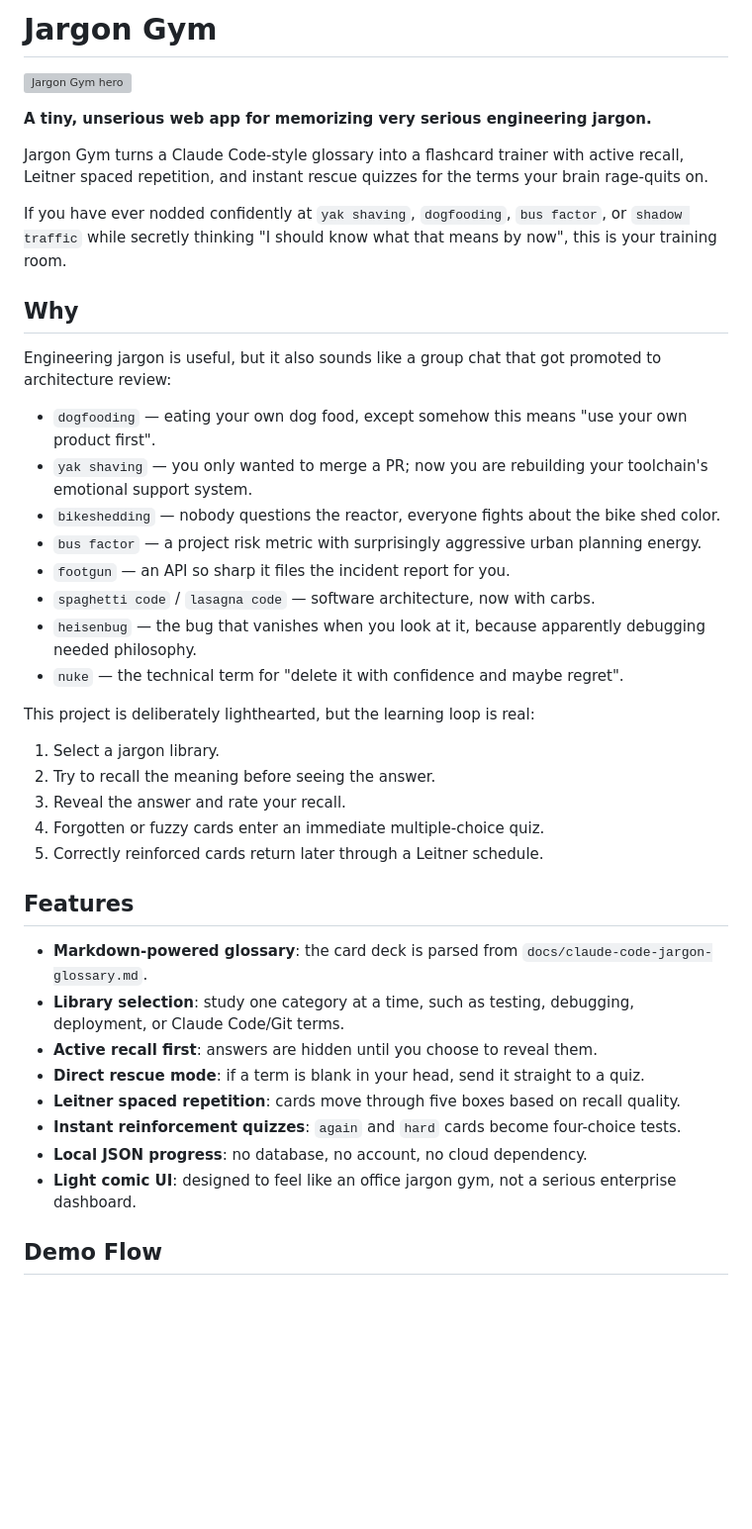
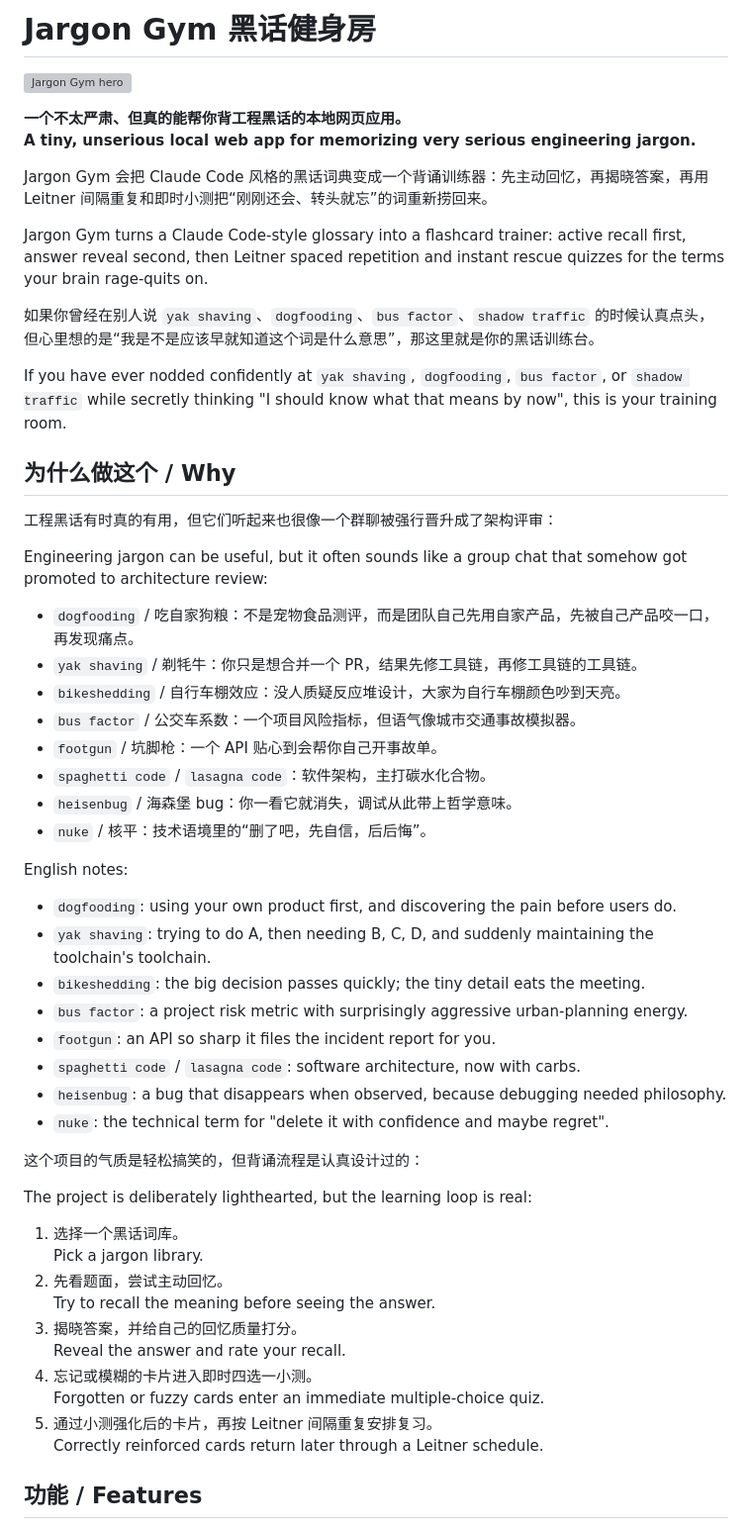
Before and after one commit to cassiusoat/JargonGym, a Markdown page: README.md, the part around one of its changes. Shown at 99% size. Rendered like a GitHub page; blank space fills up the shorter version; grey boxes are pictures that could not be loaded.

Commit message:
docs: add bilingual README copy

```diff
--- a/README.md
+++ b/README.md
@@ -1,43 +1,58 @@
-# Jargon Gym
+# Jargon Gym 黑话健身房
 
 ![Jargon Gym hero](docs/assets/readme-hero.svg)
 
-**A tiny, unserious web app for memorizing very serious engineering jargon.**
+**一个不太严肃、但真的能帮你背工程黑话的本地网页应用。**
+**A tiny, unserious local web app for memorizing very serious engineering jargon.**
 
-Jargon Gym turns a Claude Code-style glossary into a flashcard trainer with active recall, Leitner spaced repetition, and instant rescue quizzes for the terms your brain rage-quits on.
+Jargon Gym 会把 Claude Code 风格的黑话词典变成一个背诵训练器：先主动回忆，再揭晓答案，再用 Leitner 间隔重复和即时小测把“刚刚还会、转头就忘”的词重新捞回来。
+
+Jargon Gym turns a Claude Code-style glossary into a flashcard trainer: active recall first, answer reveal second, then Leitner spaced repetition and instant rescue quizzes for the terms your brain rage-quits on.
+
+如果你曾经在别人说 `yak shaving`、`dogfooding`、`bus factor`、`shadow traffic` 的时候认真点头，但心里想的是“我是不是应该早就知道这个词是什么意思”，那这里就是你的黑话训练台。
 
 If you have ever nodded confidently at `yak shaving`, `dogfooding`, `bus factor`, or `shadow traffic` while secretly thinking "I should know what that means by now", this is your training room.
 
-## Why
+## 为什么做这个 / Why
 
-Engineering jargon is useful, but it also sounds like a group chat that got promoted to architecture review:
+工程黑话有时真的有用，但它们听起来也很像一个群聊被强行晋升成了架构评审：
 
-- `dogfooding` — eating your own dog food, except somehow this means "use your own product first".
-- `yak shaving` — you only wanted to merge a PR; now you are rebuilding your toolchain's emotional support system.
-- `bikeshedding` — nobody questions the reactor, everyone fights about the bike shed color.
-- `bus factor` — a project risk metric with surprisingly aggressive urban planning energy.
-- `footgun` — an API so sharp it files the incident report for you.
-- `spaghetti code` / `lasagna code` — software architecture, now with carbs.
-- `heisenbug` — the bug that vanishes when you look at it, because apparently debugging needed philosophy.
-- `nuke` — the technical term for "delete it with confidence and maybe regret".
+Engineering jargon can be useful, but it often sounds like a group chat that somehow got promoted to architecture review:
 
-This project is deliberately lighthearted, but the learning loop is real:
+- `dogfooding` / 吃自家狗粮：不是宠物食品测评，而是团队自己先用自家产品，先被自己产品咬一口，再发现痛点。
+- `yak shaving` / 剃牦牛：你只是想合并一个 PR，结果先修工具链，再修工具链的工具链。
+- `bikeshedding` / 自行车棚效应：没人质疑反应堆设计，大家为自行车棚颜色吵到天亮。
+- `bus factor` / 公交车系数：一个项目风险指标，但语气像城市交通事故模拟器。
+- `footgun` / 坑脚枪：一个 API 贴心到会帮你自己开事故单。
+- `spaghetti code` / `lasagna code`：软件架构，主打碳水化合物。
+- `heisenbug` / 海森堡 bug：你一看它就消失，调试从此带上哲学意味。
+- `nuke` / 核平：技术语境里的“删了吧，先自信，后后悔”。
 
-1. Select a jargon library.
-2. Try to recall the meaning before seeing the answer.
-3. Reveal the answer and rate your recall.
-4. Forgotten or fuzzy cards enter an immediate multiple-choice quiz.
-5. Correctly reinforced cards return later through a Leitner schedule.
+English notes:
 
-## Features
+- `dogfooding`: using your own product first, and discovering the pain before users do.
+- `yak shaving`: trying to do A, then needing B, C, D, and suddenly maintaining the toolchain's toolchain.
+- `bikeshedding`: the big decision passes quickly; the tiny detail eats the meeting.
+- `bus factor`: a project risk metric with surprisingly aggressive urban-planning energy.
+- `footgun`: an API so sharp it files the incident report for you.
+- `spaghetti code` / `lasagna code`: software architecture, now with carbs.
+- `heisenbug`: a bug that disappears when observed, because debugging needed philosophy.
+- `nuke`: the technical term for "delete it with confidence and maybe regret".
 
-- **Markdown-powered glossary**: the card deck is parsed from `docs/claude-code-jargon-glossary.md`.
-- **Library selection**: study one category at a time, such as testing, debugging, deployment, or Claude Code/Git terms.
-- **Active recall first**: answers are hidden until you choose to reveal them.
-- **Direct rescue mode**: if a term is blank in your head, send it straight to a quiz.
-- **Leitner spaced repetition**: cards move through five boxes based on recall quality.
-- **Instant reinforcement quizzes**: `again` and `hard` cards become four-choice tests.
-- **Local JSON progress**: no database, no account, no cloud dependency.
-- **Light comic UI**: designed to feel like an office jargon gym, not a serious enterprise dashboard.
+这个项目的气质是轻松搞笑的，但背诵流程是认真设计过的：
 
-## Demo Flow
+The project is deliberately lighthearted, but the learning loop is real:
+
+1. 选择一个黑话词库。
+   Pick a jargon library.
+2. 先看题面，尝试主动回忆。
+   Try to recall the meaning before seeing the answer.
+3. 揭晓答案，并给自己的回忆质量打分。
+   Reveal the answer and rate your recall.
+4. 忘记或模糊的卡片进入即时四选一小测。
+   Forgotten or fuzzy cards enter an immediate multiple-choice quiz.
+5. 通过小测强化后的卡片，再按 Leitner 间隔重复安排复习。
+   Correctly reinforced cards return later through a Leitner schedule.
+
+## 功能 / Features
+
```
Also changed, not shown: other parts of README.md (+45 -20 lines).
